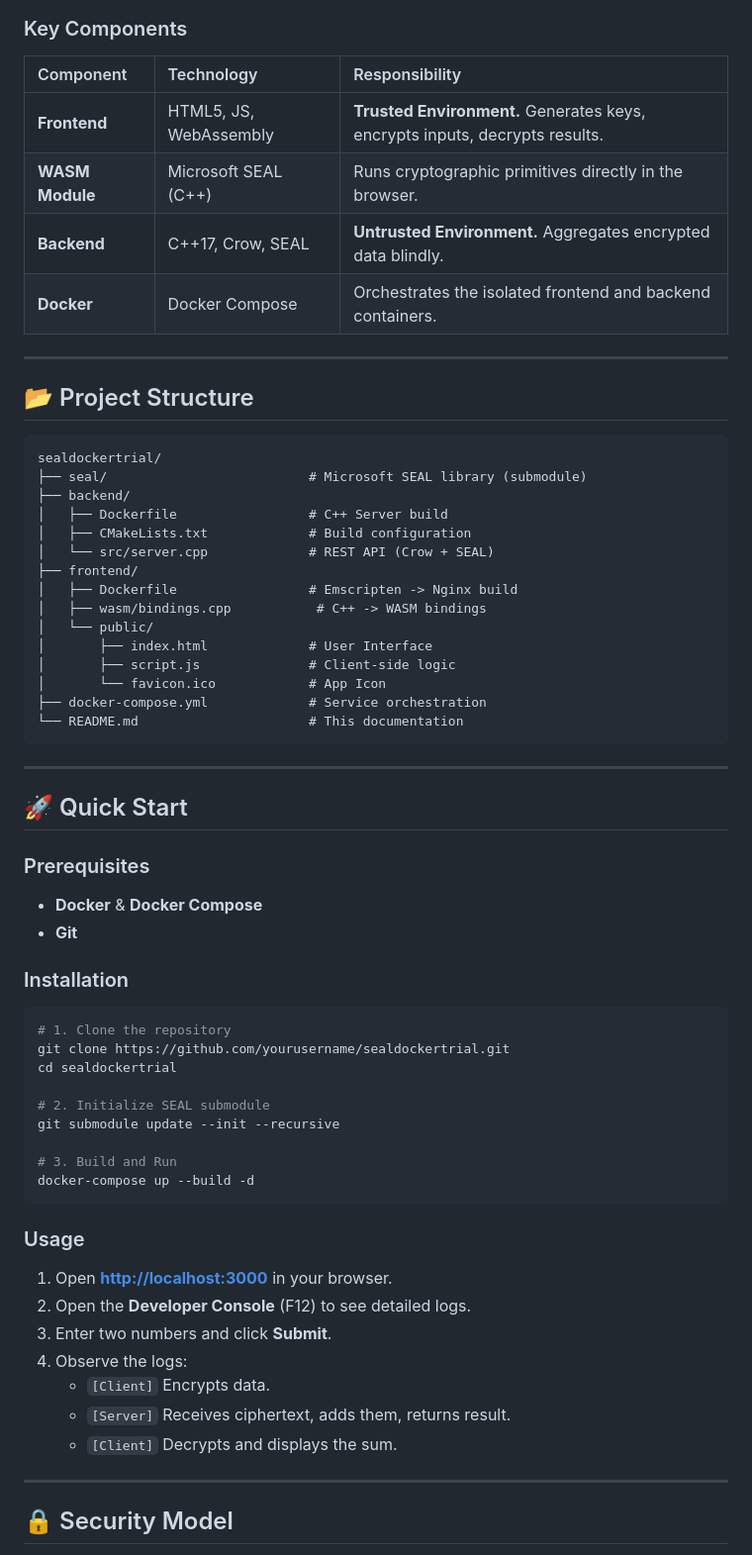
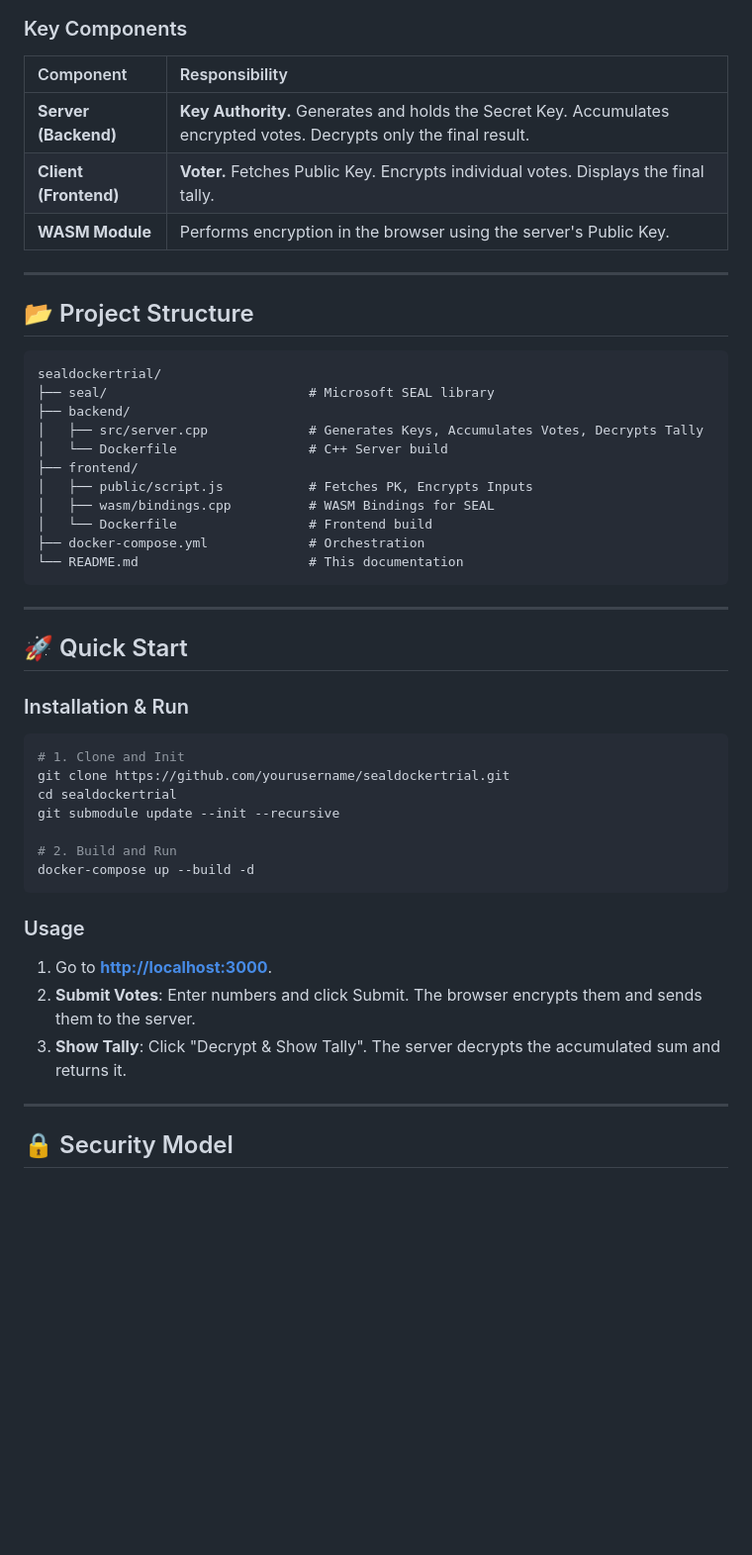
Before and after one commit to KereMath/seal-example, a Markdown page: README.md, the part around the change printed below. Shown: that part at 99% size. GitHub-like rendering; blank space fills up the shorter version.

````diff
--- a/README.md
+++ b/README.md
@@ -33,12 +41,11 @@ sequenceDiagram
 
 ### Key Components
 
-| Component | Technology | Responsibility |
-| :--- | :--- | :--- |
-| **Frontend** | HTML5, JS, WebAssembly | **Trusted Environment.** Generates keys, encrypts inputs, decrypts results. |
-| **WASM Module** | Microsoft SEAL (C++) | Runs cryptographic primitives directly in the browser. |
-| **Backend** | C++17, Crow, SEAL | **Untrusted Environment.** Aggregates encrypted data blindly. |
-| **Docker** | Docker Compose | Orchestrates the isolated frontend and backend containers. |
+| Component | Responsibility |
+| :--- | :--- |
+| **Server (Backend)** | **Key Authority.** Generates and holds the Secret Key. Accumulates encrypted votes. Decrypts only the final result. |
+| **Client (Frontend)** | **Voter.** Fetches Public Key. Encrypts individual votes. Displays the final tally. |
+| **WASM Module** | Performs encryption in the browser using the server's Public Key. |
 
 ---
 
@@ -46,19 +53,15 @@ sequenceDiagram
 
 ```
 sealdockertrial/
-├── seal/                          # Microsoft SEAL library (submodule)
+├── seal/                          # Microsoft SEAL library
 ├── backend/
-│   ├── Dockerfile                 # C++ Server build
-│   ├── CMakeLists.txt             # Build configuration
-│   └── src/server.cpp             # REST API (Crow + SEAL)
+│   ├── src/server.cpp             # Generates Keys, Accumulates Votes, Decrypts Tally
+│   └── Dockerfile                 # C++ Server build
 ├── frontend/
-│   ├── Dockerfile                 # Emscripten -> Nginx build
-│   ├── wasm/bindings.cpp           # C++ -> WASM bindings
-│   └── public/
-│       ├── index.html             # User Interface
-│       ├── script.js              # Client-side logic
-│       └── favicon.ico            # App Icon
-├── docker-compose.yml             # Service orchestration
+│   ├── public/script.js           # Fetches PK, Encrypts Inputs
+│   ├── wasm/bindings.cpp          # WASM Bindings for SEAL
+│   └── Dockerfile                 # Frontend build
+├── docker-compose.yml             # Orchestration
 └── README.md                      # This documentation
 ```
 
@@ -66,33 +69,23 @@ sealdockertrial/
 
 ## 🚀 Quick Start
 
-### Prerequisites
-*   **Docker** & **Docker Compose**
-*   **Git**
-
-### Installation
+### Installation & Run
 
 ```bash
-# 1. Clone the repository
+# 1. Clone and Init
 git clone https://github.com/yourusername/sealdockertrial.git
 cd sealdockertrial
-
-# 2. Initialize SEAL submodule
 git submodule update --init --recursive
 
-# 3. Build and Run
+# 2. Build and Run
 docker-compose up --build -d
 ```
 
 ### Usage
 
-1.  Open **[http://localhost:3000](http://localhost:3000)** in your browser.
-2.  Open the **Developer Console** (F12) to see detailed logs.
-3.  Enter two numbers and click **Submit**.
-4.  Observe the logs:
-    *   `[Client]` Encrypts data.
-    *   `[Server]` Receives ciphertext, adds them, returns result.
-    *   `[Client]` Decrypts and displays the sum.
+1.  Go to **[http://localhost:3000](http://localhost:3000)**.
+2.  **Submit Votes**: Enter numbers and click Submit. The browser encrypts them and sends them to the server.
+3.  **Show Tally**: Click "Decrypt & Show Tally". The server decrypts the accumulated sum and returns it.
 
 ---
 
````
Also changed, not shown: other parts of README.md (+28 -44 lines).
